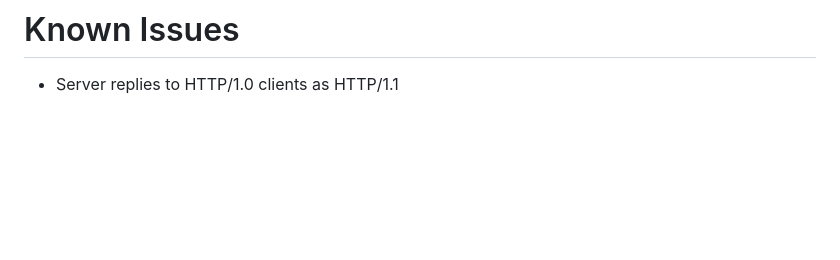
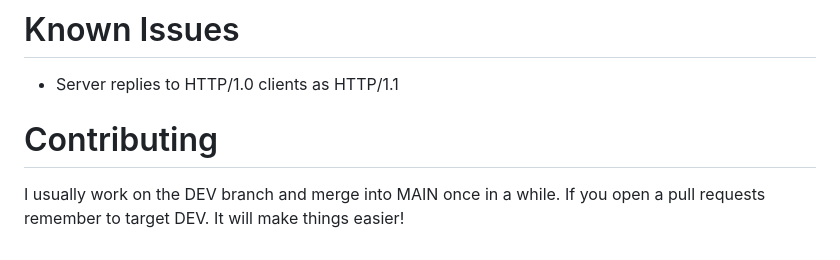
Before and after one commit to cozis/blogtech, a Markdown page: README.md, the part around the change. Drawn GitHub-style; blank space fills up the shorter version.

Commit message:
Add Contributing paragraph to README

```diff
--- a/README.md
+++ b/README.md
@@ -138,3 +138,6 @@ I routinely run the server under valgrind and sanitizers (address, undefined) an
 
 # Known Issues
 - Server replies to HTTP/1.0 clients as HTTP/1.1
+
+# Contributing
+I usually work on the DEV branch and merge into MAIN once in a while. If you open a pull requests remember to target DEV. It will make things easier!
```
